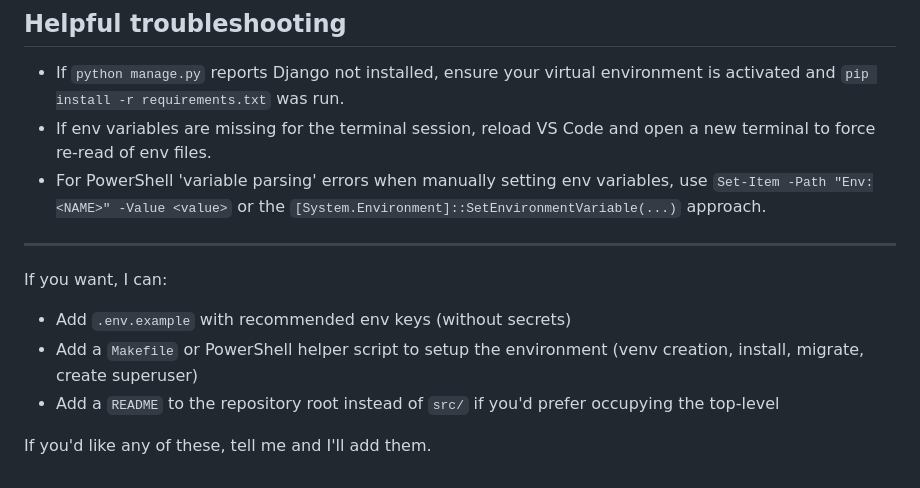
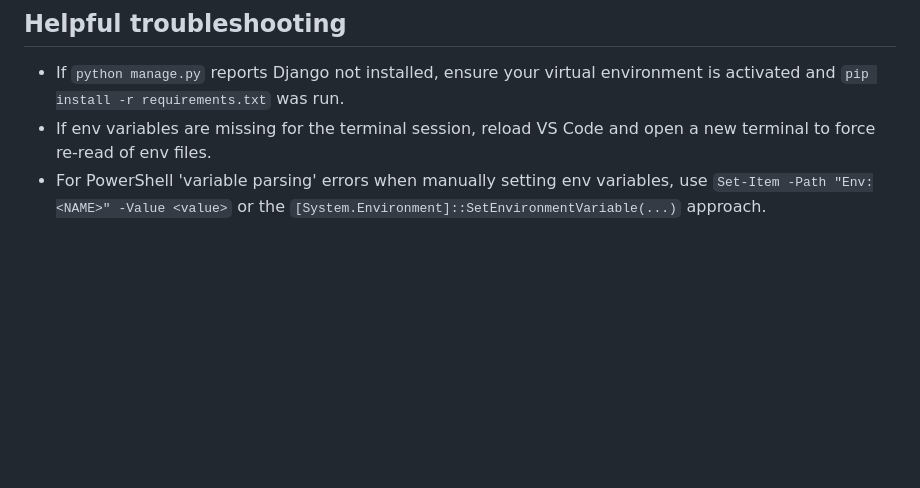
Before and after one commit to VinayMalyala/AutoMax, a Markdown page: README.md, the part around the change. GitHub-like rendering; blank space fills up the shorter version.

```diff
--- a/README.md
+++ b/README.md
@@ -151,12 +151,3 @@ This loads `.env` variables for the current PowerShell session (process scope).
 - If `python manage.py` reports Django not installed, ensure your virtual environment is activated and `pip install -r requirements.txt` was run.
 - If env variables are missing for the terminal session, reload VS Code and open a new terminal to force re-read of env files.
 - For PowerShell 'variable parsing' errors when manually setting env variables, use `Set-Item -Path "Env:<NAME>" -Value <value>` or the `[System.Environment]::SetEnvironmentVariable(...)` approach.
-
----
-
-If you want, I can:
-- Add `.env.example` with recommended env keys (without secrets)
-- Add a `Makefile` or PowerShell helper script to setup the environment (venv creation, install, migrate, create superuser)
-- Add a `README` to the repository root instead of `src/` if you'd prefer occupying the top-level
-
-If you'd like any of these, tell me and I'll add them.
```
